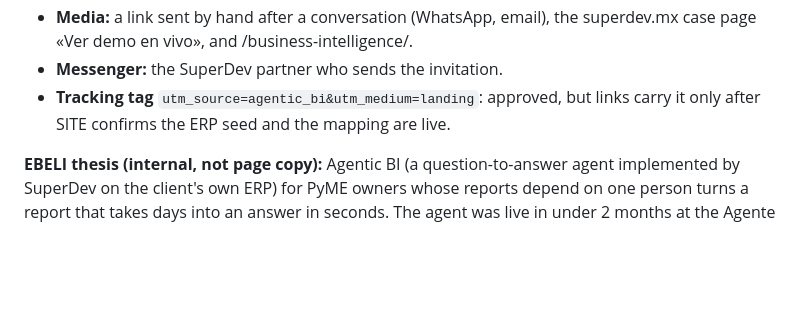
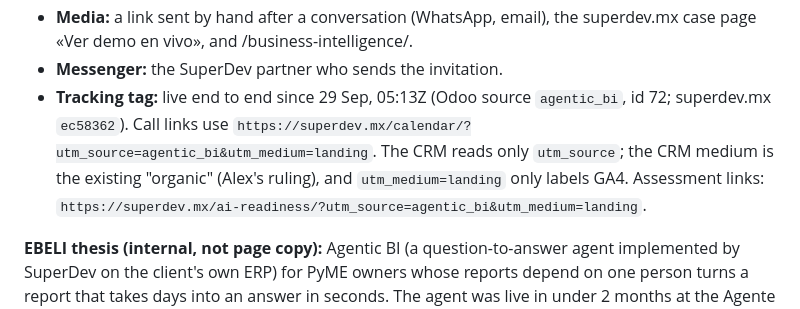
Before and after one commit to TechFoundersMX/jido_codemode, a Markdown page: docs/landing/2026-09-29-copy-deck.md, the part around the change. Rendered like a GitHub page; blank space fills up the shorter version.

Commit message:
Copy deck: the agentic_bi tracking tag is live; record the tagged CTA URLs
Co-Authored-By: Claude Opus 5.5 <noreply@anthropic.com>

```diff
--- a/docs/landing/2026-09-29-copy-deck.md
+++ b/docs/landing/2026-09-29-copy-deck.md
@@ -32,7 +32,7 @@
 - **Sticky line:** "Tu próximo reporte, en una pregunta."
 - **Media:** a link sent by hand after a conversation (WhatsApp, email), the superdev.mx case page «Ver demo en vivo», and /business-intelligence/.
 - **Messenger:** the SuperDev partner who sends the invitation.
-- **Tracking tag** `utm_source=agentic_bi&utm_medium=landing`: approved, but links carry it only after SITE confirms the ERP seed and the mapping are live.
+- **Tracking tag:** live end to end since 29 Sep, 05:13Z (Odoo source `agentic_bi`, id 72; superdev.mx `ec58362`). Call links use `https://superdev.mx/calendar/?utm_source=agentic_bi&utm_medium=landing`. The CRM reads only `utm_source`; the CRM medium is the existing "organic" (Alex's ruling), and `utm_medium=landing` only labels GA4. Assessment links: `https://superdev.mx/ai-readiness/?utm_source=agentic_bi&utm_medium=landing`.
 
 **EBELI thesis (internal, not page copy):** Agentic BI (a question-to-answer agent implemented by SuperDev on the client's own ERP) for PyME owners whose reports depend on one person turns a report that takes days into an answer in seconds. The agent was live in under 2 months at the Agente de Datos client (42 users). A seconds-level claim needs our own measurement before it becomes a number on the page; until then the copy says "en segundos" only about the demo, which visitors can see for themselves.
 
```
